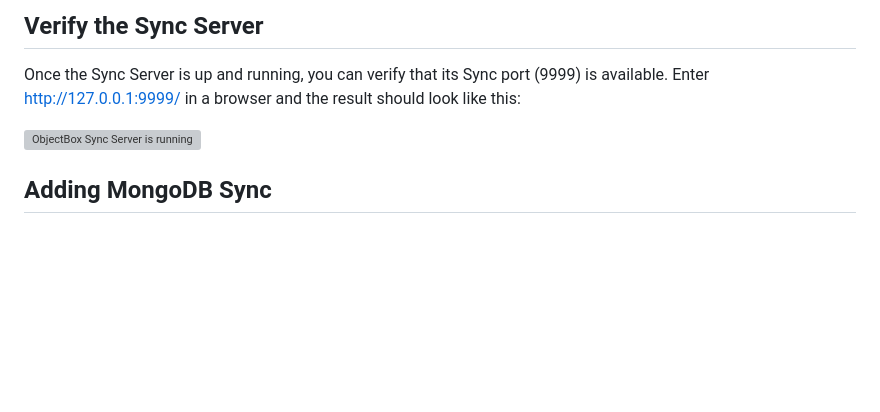
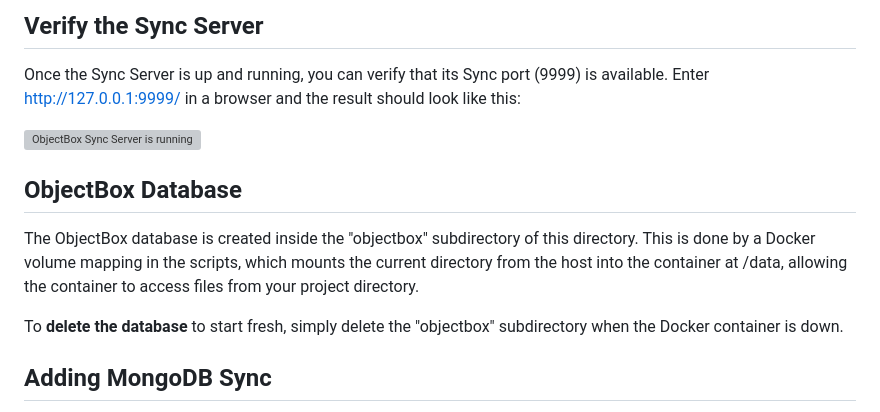
Before and after one commit to objectbox/objectbox-sync-examples, a Markdown page: tasks/server-docker/README.md, the part around the change. Drawn GitHub-style; blank space fills up the shorter version; grey boxes are pictures that could not be loaded.

Commit message:
server-docker/README.md: add ObjectBox Database section

```diff
--- a/tasks/server-docker/README.md
+++ b/tasks/server-docker/README.md
@@ -76,6 +76,15 @@ Enter http://127.0.0.1:9999/ in a browser and the result should look like this:
 
 <img src="images/sync-server-verify-sync-port.png" alt="ObjectBox Sync Server is running" width="350">
 
+## ObjectBox Database
+
+The ObjectBox database is created inside the "objectbox" subdirectory of this directory.
+This is done by a Docker volume mapping in the scripts,
+which mounts the current directory from the host into the container at /data,
+allowing the container to access files from your project directory.
+
+To **delete the database** to start fresh, simply delete the "objectbox" subdirectory when the Docker container is down.
+
 ## Adding MongoDB Sync
 
 If you already have the MongoDB connection string, you can add it to the `sync-server-config.json` file like this
```
